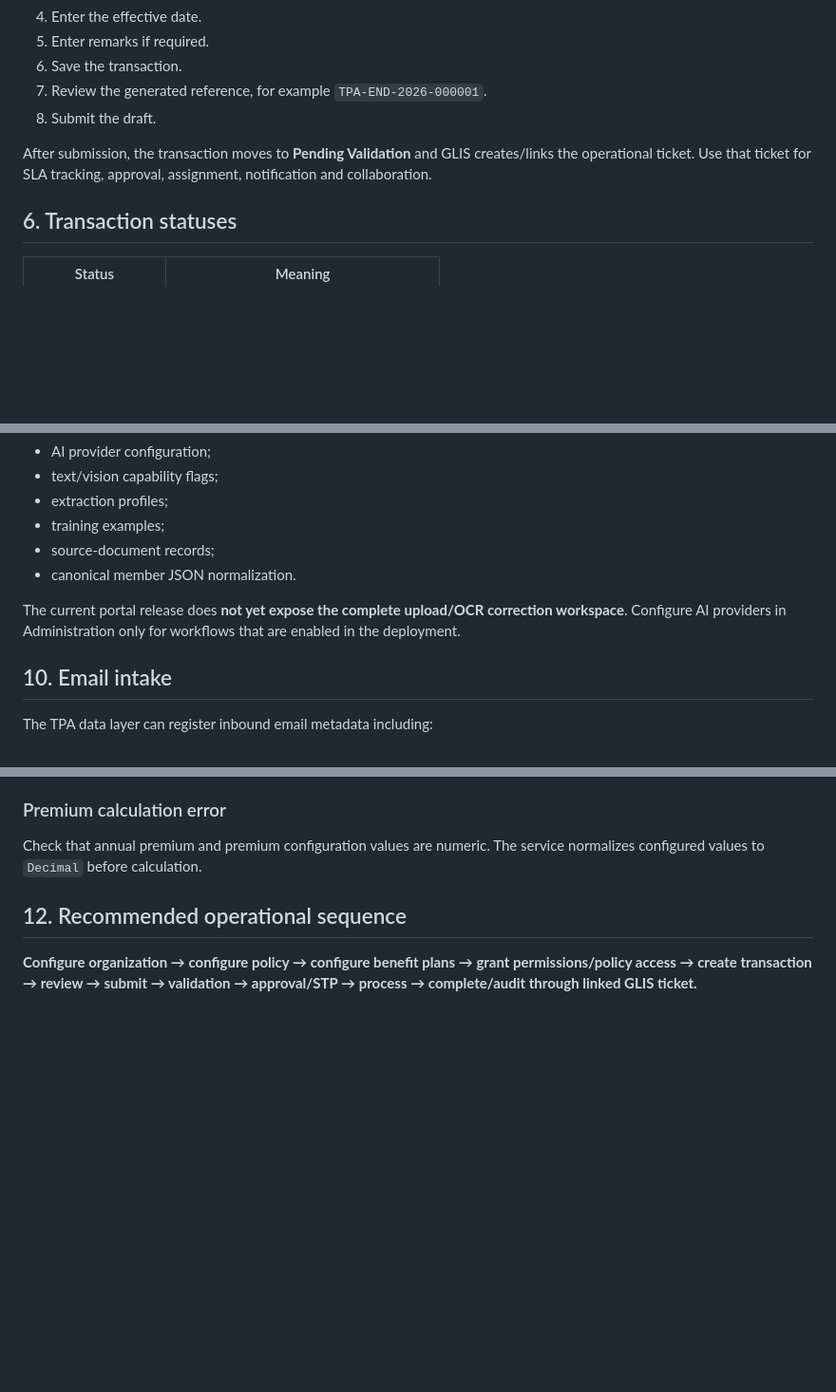
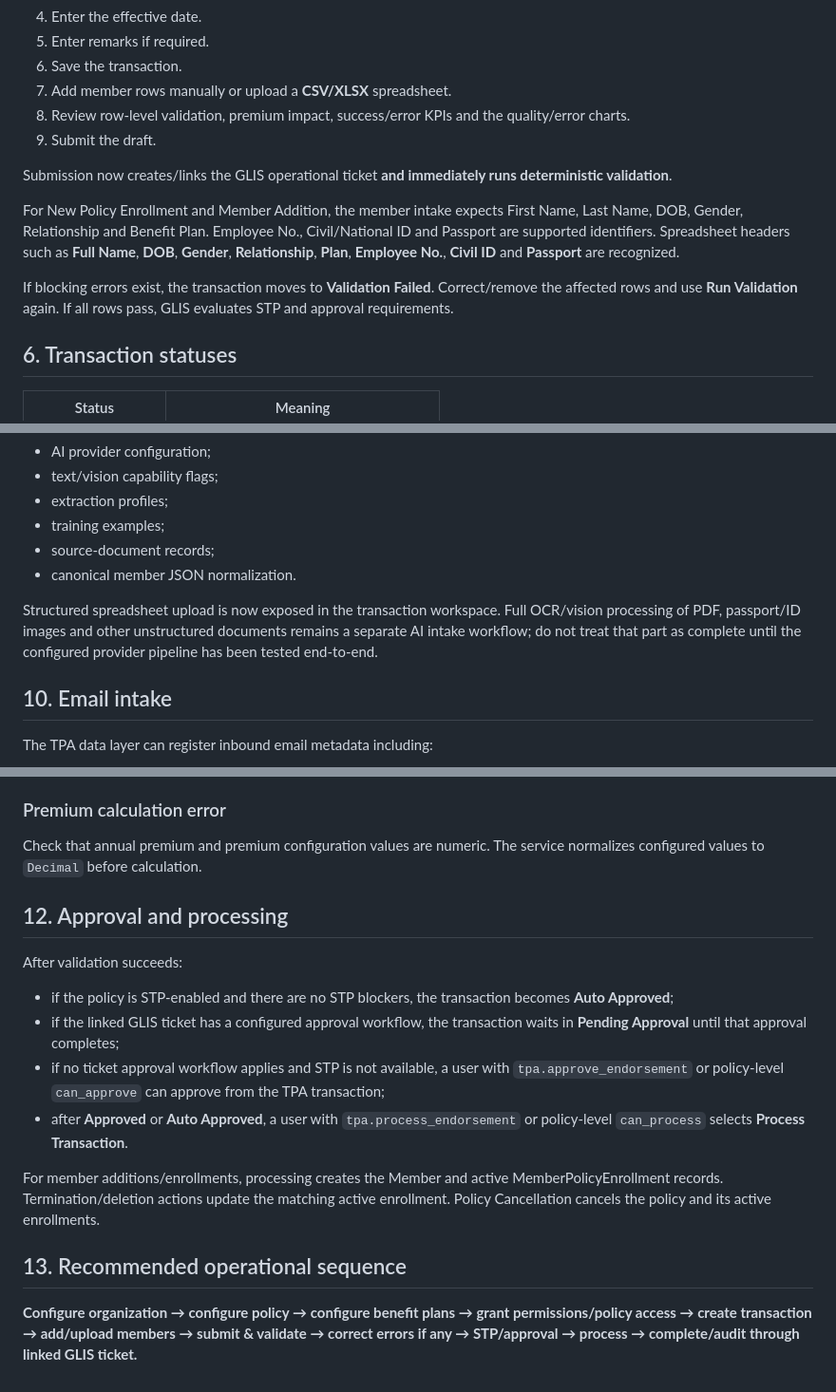
Before and after one commit to nasirsaikh/glis_enterprise_v3, a Markdown page: docs/TPA_USER_GUIDE.md, 3 parts joined by grey strips. Shown at 95% size. GitHub-like rendering; blank space fills up the shorter version.

Commit message:
Document complete TPA intake validation and processing flow

```diff
--- a/docs/TPA_USER_GUIDE.md
+++ b/docs/TPA_USER_GUIDE.md
@@ -91,10 +91,15 @@ If your account has create authority:
 4. Enter the effective date.
 5. Enter remarks if required.
 6. Save the transaction.
-7. Review the generated reference, for example `TPA-END-2026-000001`.
-8. Submit the draft.
+7. Add member rows manually or upload a **CSV/XLSX** spreadsheet.
+8. Review row-level validation, premium impact, success/error KPIs and the quality/error charts.
+9. Submit the draft.
 
-After submission, the transaction moves to **Pending Validation** and GLIS creates/links the operational ticket. Use that ticket for SLA tracking, approval, assignment, notification and collaboration.
+Submission now creates/links the GLIS operational ticket **and immediately runs deterministic validation**.
+
+For New Policy Enrollment and Member Addition, the member intake expects First Name, Last Name, DOB, Gender, Relationship and Benefit Plan. Employee No., Civil/National ID and Passport are supported identifiers. Spreadsheet headers such as **Full Name**, **DOB**, **Gender**, **Relationship**, **Plan**, **Employee No.**, **Civil ID** and **Passport** are recognized.
+
+If blocking errors exist, the transaction moves to **Validation Failed**. Correct/remove the affected rows and use **Run Validation** again. If all rows pass, GLIS evaluates STP and approval requirements.
 
 ## 6. Transaction statuses
 
@@ -148,7 +153,7 @@ The shared GLIS AI layer contains:
 - source-document records;
 - canonical member JSON normalization.
 
-The current portal release does **not yet expose the complete upload/OCR correction workspace**. Configure AI providers in Administration only for workflows that are enabled in the deployment.
+Structured spreadsheet upload is now exposed in the transaction workspace. Full OCR/vision processing of PDF, passport/ID images and other unstructured documents remains a separate AI intake workflow; do not treat that part as complete until the configured provider pipeline has been tested end-to-end.
 
 ## 10. Email intake
 
@@ -194,6 +199,17 @@ Confirm that an active `PolicyAccess` record exists for the user and policy. Sup
 
 Check that annual premium and premium configuration values are numeric. The service normalizes configured values to `Decimal` before calculation.
 
-## 12. Recommended operational sequence
+## 12. Approval and processing
 
-**Configure organization → configure policy → configure benefit plans → grant permissions/policy access → create transaction → review → submit → validation → approval/STP → process → complete/audit through linked GLIS ticket.**
+After validation succeeds:
+
+- if the policy is STP-enabled and there are no STP blockers, the transaction becomes **Auto Approved**;
+- if the linked GLIS ticket has a configured approval workflow, the transaction waits in **Pending Approval** until that approval completes;
+- if no ticket approval workflow applies and STP is not available, a user with `tpa.approve_endorsement` or policy-level `can_approve` can approve from the TPA transaction;
+- after **Approved** or **Auto Approved**, a user with `tpa.process_endorsement` or policy-level `can_process` selects **Process Transaction**.
+
+For member additions/enrollments, processing creates the Member and active MemberPolicyEnrollment records. Termination/deletion actions update the matching active enrollment. Policy Cancellation cancels the policy and its active enrollments.
+
+## 13. Recommended operational sequence
+
+**Configure organization → configure policy → configure benefit plans → grant permissions/policy access → create transaction → add/upload members → submit & validate → correct errors if any → STP/approval → process → complete/audit through linked GLIS ticket.**
```
